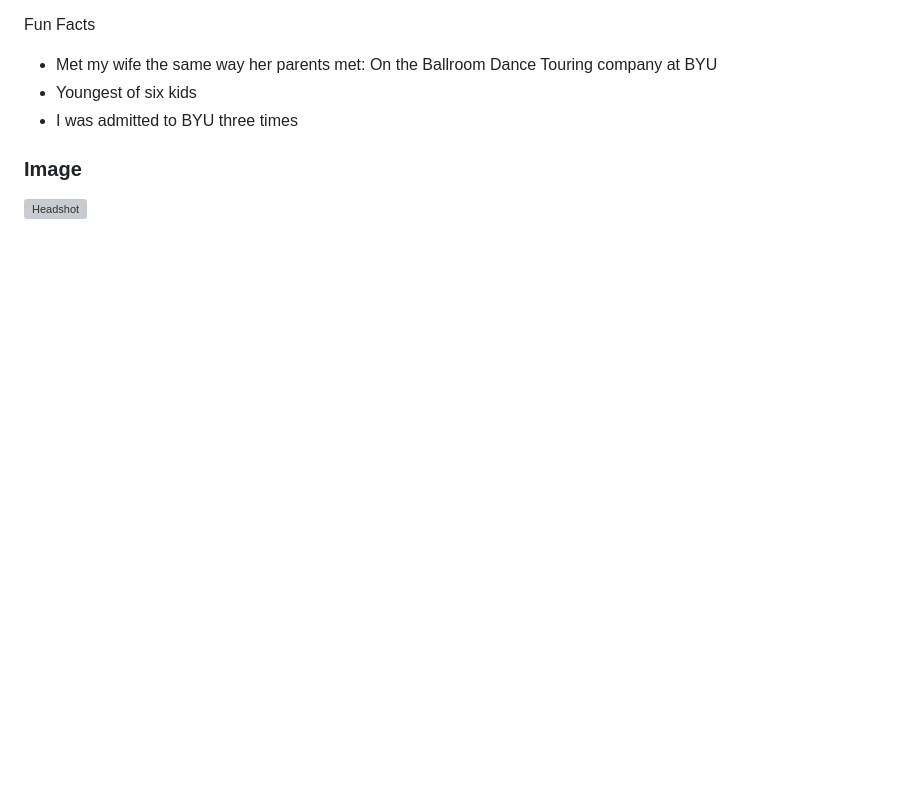
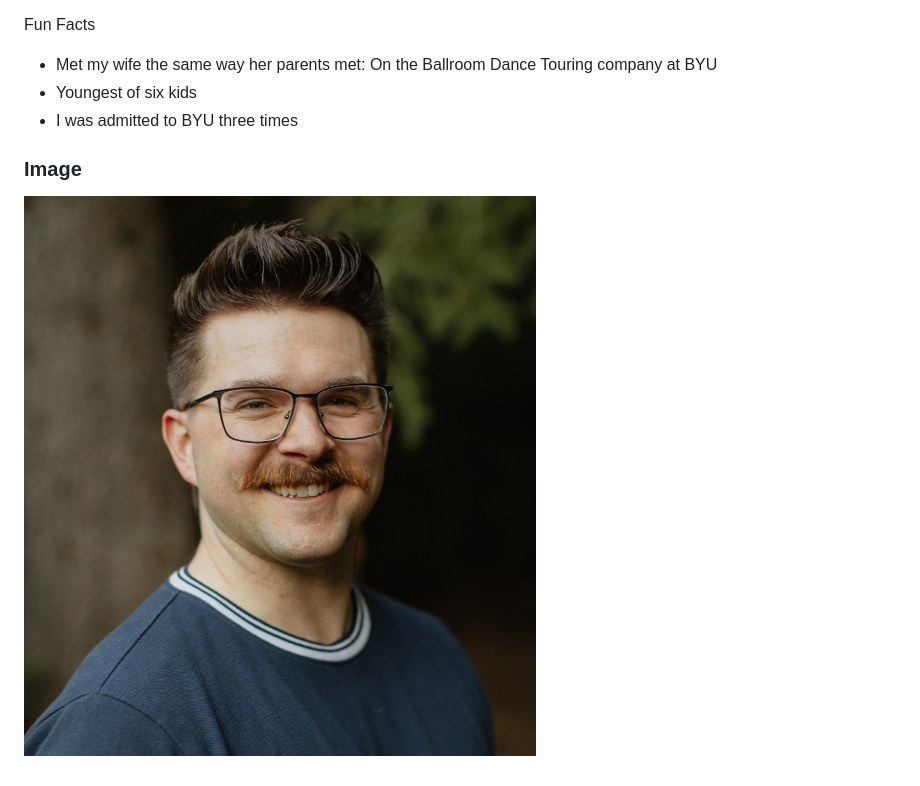
Before and after one commit to Itswhatevans/Dat_Sci_portfolio, a Markdown page: about.md, the part around the change. Rendered like a GitHub page; blank space fills up the shorter version; grey boxes are pictures that could not be loaded.

Commit message:
Fixed image filename call in about.md

```diff
--- a/about.md
+++ b/about.md
@@ -96,4 +96,4 @@ Fun Facts
 - I was admitted to BYU three times
 
 ### Image
-![Headshot](images/headshot1.jpg)
+![Headshot](images/headshot1.JPG)
```
